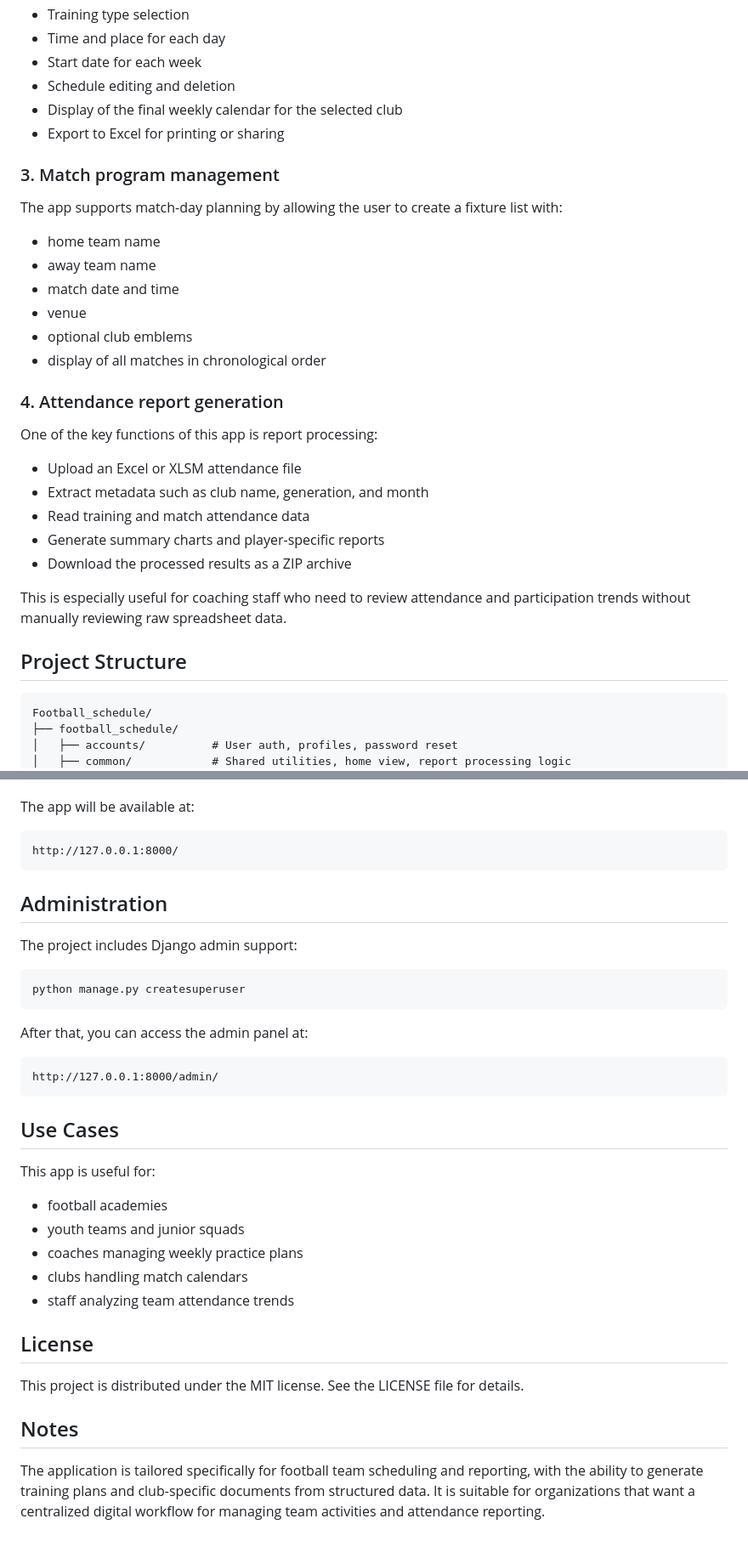
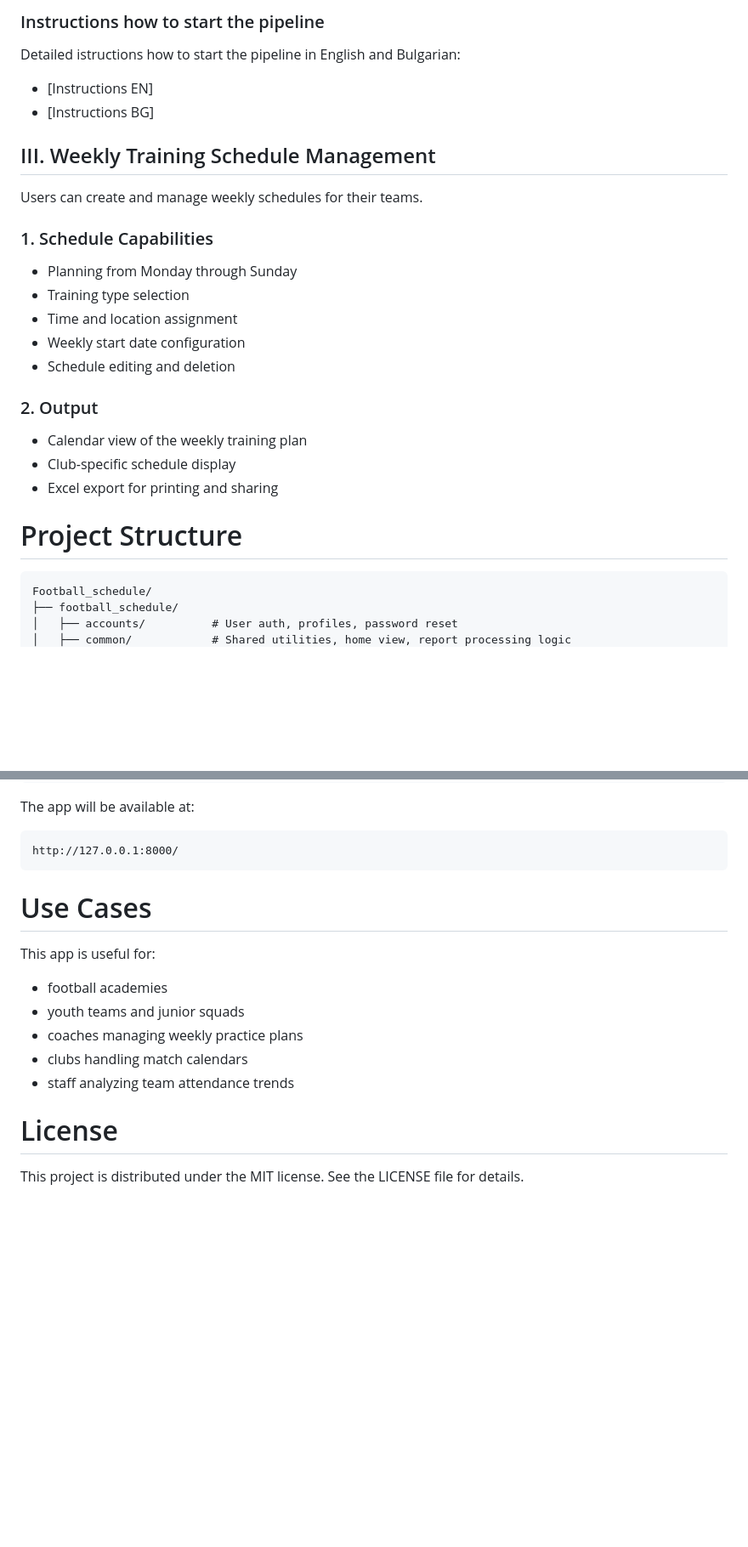
Before and after one commit to Omayski13/Football_schedule, a Markdown page: read_me.md, 2 parts joined by grey strips. Shown at 85% size. GitHub-like rendering; blank space fills up the shorter version.

````diff
--- a/read_me.md
+++ b/read_me.md
@@ -37,34 +134,26 @@ Users can create and manage a weekly schedule for a team, including:
+### Instructions how to start the pipeline
+Detailed istructions how to start the pipeline in English and Bulgarian:
+- [Instructions EN]
+- [Instructions BG]
+
+## III. Weekly Training Schedule Management
+
+Users can create and manage weekly schedules for their teams.
+
+### 1. Schedule Capabilities
+- Planning from Monday through Sunday
 - Training type selection
-- Time and place for each day
-- Start date for each week
+- Time and location assignment
+- Weekly start date configuration
 - Schedule editing and deletion
-- Display of the final weekly calendar for the selected club
-- Export to Excel for printing or sharing
 
-### 3. Match program management
+### 2. Output
+- Calendar view of the weekly training plan
+- Club-specific schedule display
+- Excel export for printing and sharing
 
-The app supports match-day planning by allowing the user to create a fixture list with:
 
-- home team name
-- away team name
-- match date and time
-- venue
-- optional club emblems
-- display of all matches in chronological order
-
-### 4. Attendance report generation
-
-One of the key functions of this app is report processing:
-
-- Upload an Excel or XLSM attendance file
-- Extract metadata such as club name, generation, and month
-- Read training and match attendance data
-- Generate summary charts and player-specific reports
-- Download the processed results as a ZIP archive
-
-This is especially useful for coaching staff who need to review attendance and participation trends without manually reviewing raw spreadsheet data.
-
-## Project Structure
+# Project Structure
 
 ```text
 Football_schedule/
@@ -163,21 +260,8 @@ The app will be available at:
 http://127.0.0.1:8000/
 ```
 
-## Administration
 
-The project includes Django admin support:
-
-```bash
-python manage.py createsuperuser
-```
-
-After that, you can access the admin panel at:
-
-```text
-http://127.0.0.1:8000/admin/
-```
-
-## Use Cases
+# Use Cases
 
 This app is useful for:
 
@@ -187,10 +271,6 @@ This app is useful for:
 - clubs handling match calendars
 - staff analyzing team attendance trends
 
-## License
+# License
 
 This project is distributed under the MIT license. See the LICENSE file for details.
-
-## Notes
-
-The application is tailored specifically for football team scheduling and reporting, with the ability to generate training plans and club-specific documents from structured data. It is suitable for organizations that want a centralized digital workflow for managing team activities and attendance reporting.
````
Also changed, not shown: other parts of read_me.md (+127 -22 lines).
